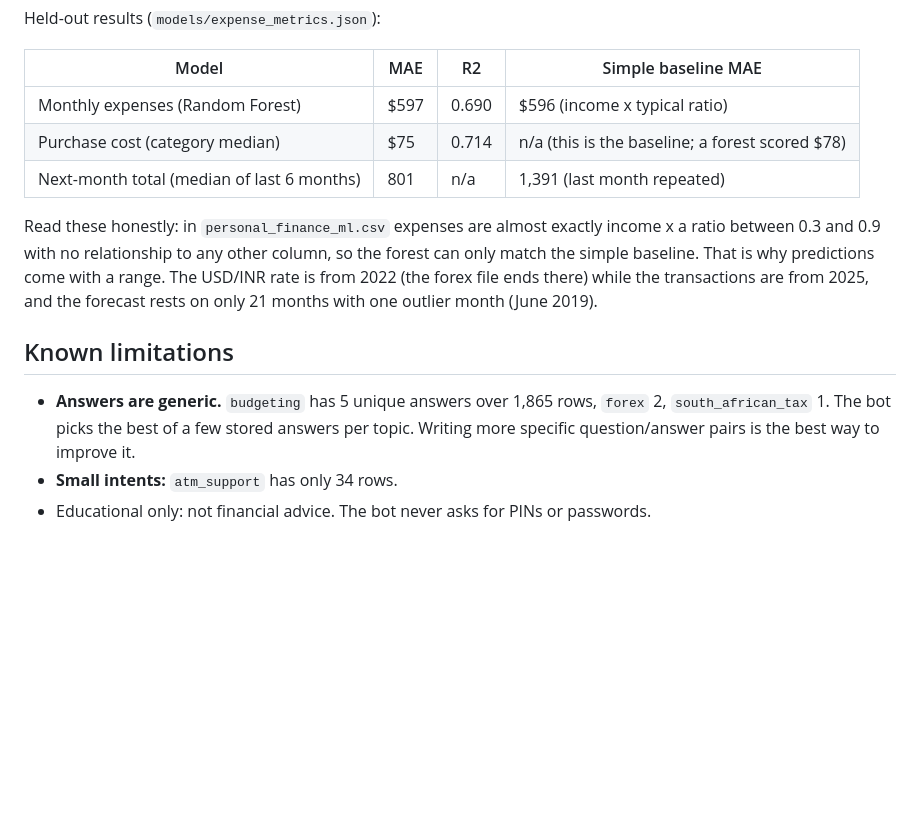
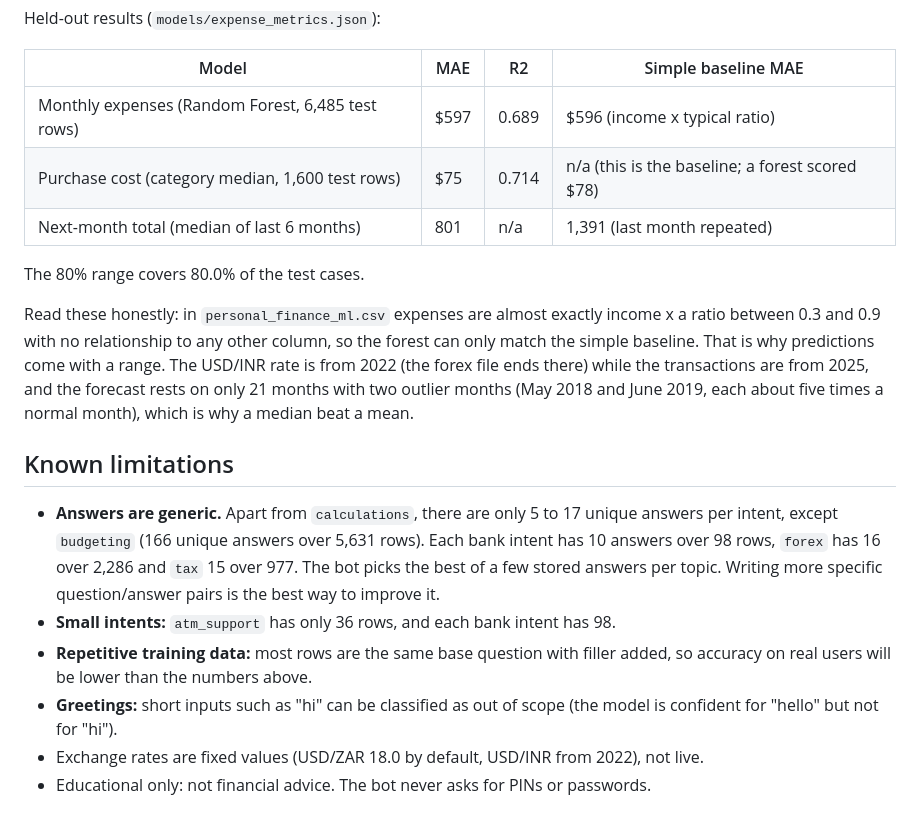
Before and after one commit to FinWiseAI-Team/FinWise-ai-Assistant, a Markdown page: finwise/README.md, the part around one of its changes. Rendered like a GitHub page; blank space fills up the shorter version.

```diff
--- a/finwise/README.md
+++ b/finwise/README.md
@@ -77,20 +123,30 @@ Held-out results (`models/expense_metrics.json`):
 
 | Model | MAE | R2 | Simple baseline MAE |
 |---|---|---|---|
-| Monthly expenses (Random Forest) | $597 | 0.690 | $596 (income x typical ratio) |
-| Purchase cost (category median) | $75 | 0.714 | n/a (this is the baseline; a forest scored $78) |
+| Monthly expenses (Random Forest, 6,485 test rows) | $597 | 0.689 | $596 (income x typical ratio) |
+| Purchase cost (category median, 1,600 test rows) | $75 | 0.714 | n/a (this is the baseline; a forest scored $78) |
 | Next-month total (median of last 6 months) | 801 | n/a | 1,391 (last month repeated) |
+
+The 80% range covers 80.0% of the test cases.
 
 Read these honestly: in `personal_finance_ml.csv` expenses are almost exactly income x a
 ratio between 0.3 and 0.9 with no relationship to any other column, so the forest can only
 match the simple baseline. That is why predictions come with a range. The USD/INR rate is
 from 2022 (the forex file ends there) while the transactions are from 2025, and the forecast
-rests on only 21 months with one outlier month (June 2019).
+rests on only 21 months with two outlier months (May 2018 and June 2019, each about five
+times a normal month), which is why a median beat a mean.
 
 ## Known limitations
 
-- **Answers are generic.** `budgeting` has 5 unique answers over 1,865 rows, `forex` 2,
-  `south_african_tax` 1. The bot picks the best of a few stored answers per topic.
-  Writing more specific question/answer pairs is the best way to improve it.
-- **Small intents:** `atm_support` has only 34 rows.
+- **Answers are generic.** Apart from `calculations`, there are only 5 to 17 unique answers
+  per intent, except `budgeting` (166 unique answers over 5,631 rows). Each bank intent has
+  10 answers over 98 rows, `forex` has 16 over 2,286 and `tax` 15 over 977. The bot picks the
+  best of a few stored answers per topic. Writing more specific question/answer pairs is the
+  best way to improve it.
+- **Small intents:** `atm_support` has only 36 rows, and each bank intent has 98.
+- **Repetitive training data:** most rows are the same base question with filler added, so
+  accuracy on real users will be lower than the numbers above.
+- **Greetings:** short inputs such as "hi" can be classified as out of scope (the model is
+  confident for "hello" but not for "hi").
+- Exchange rates are fixed values (USD/ZAR 18.0 by default, USD/INR from 2022), not live.
 - Educational only: not financial advice. The bot never asks for PINs or passwords.
```
Also changed, not shown: other parts of finwise/README.md (+73 -27 lines).
